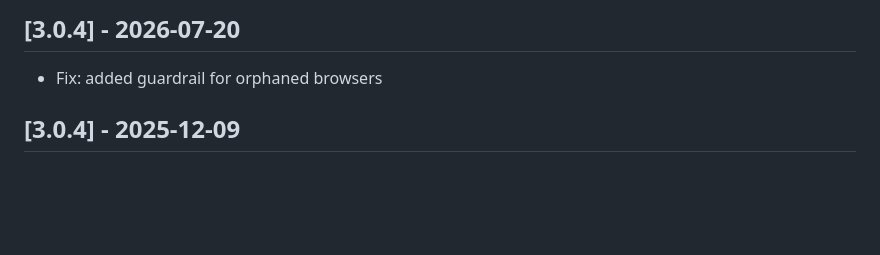
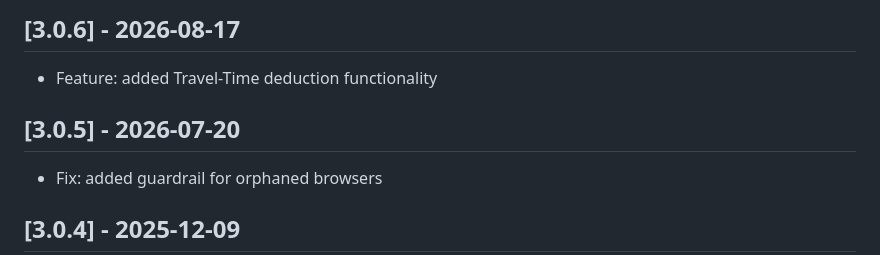
Before and after one commit to tobka777/zedd2, a Markdown page: CHANGELOG.md, the part around the change. Drawn GitHub-style; blank space fills up the shorter version.

Commit message:
added changelog

```diff
--- a/CHANGELOG.md
+++ b/CHANGELOG.md
@@ -1,4 +1,8 @@
-## [3.0.4] - 2026-07-20
+## [3.0.6] - 2026-08-17
+- Feature: added Travel-Time deduction functionality
+
+
+## [3.0.5] - 2026-07-20
 
 - Fix: added guardrail for orphaned browsers
 
```
